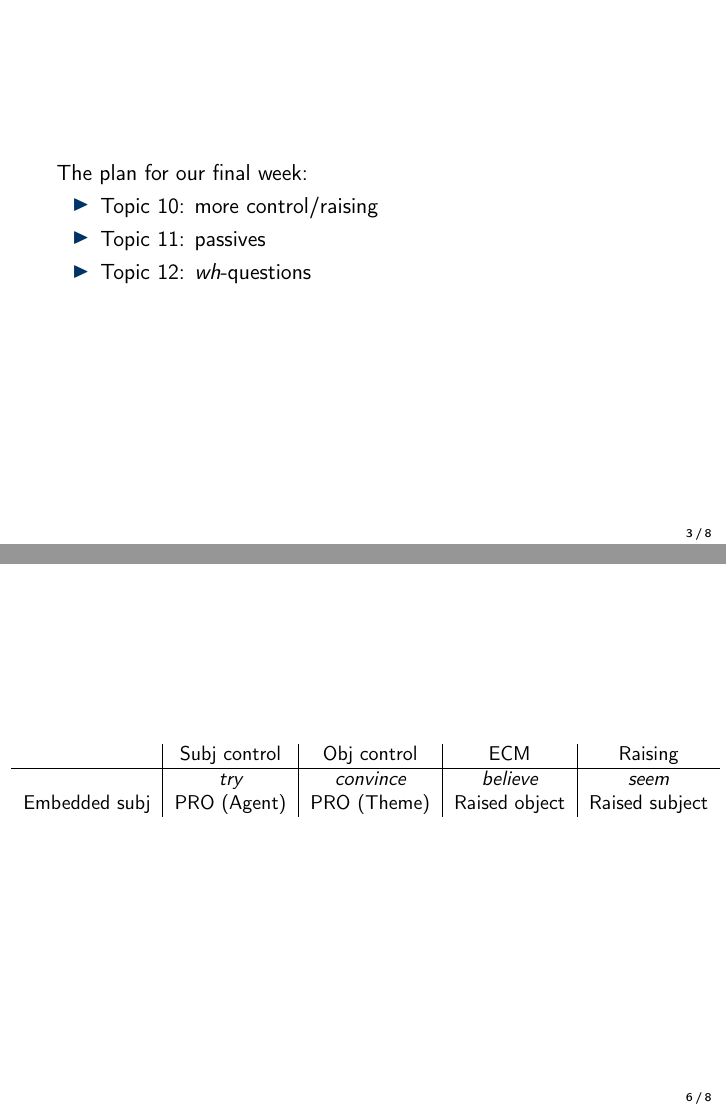
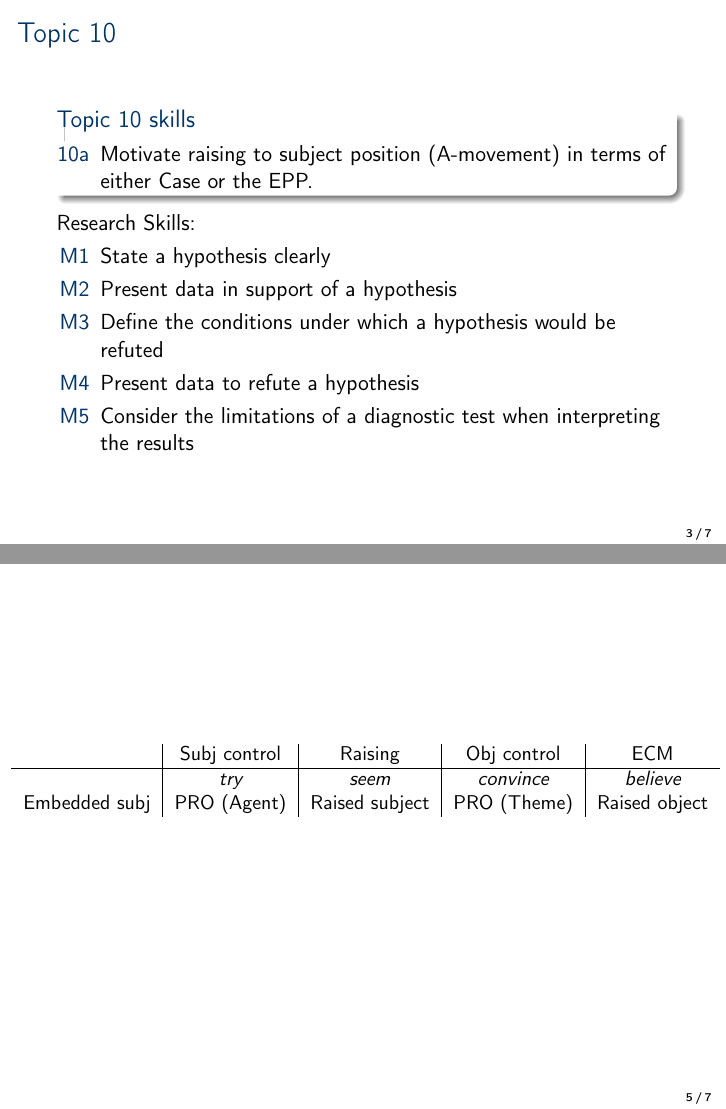
Before and after one commit to itamarkast/uoe-lel2a-syntax, LaTeX slides (Lecture Slides/Topic 10 slides.tex): pages 3 and 6 of 8 before the commit and pages 3 and 5 of 7 after it, joined at a grey line. Compiled offline with pdfLaTeX.

Commit message:
semester done

```diff
--- a/Lecture Slides/Topic 10 slides.tex
+++ b/Lecture Slides/Topic 10 slides.tex
@@ -12,16 +12,6 @@
         \item[9b]{Distinguish raising structures from control structures on the basis of $\theta$-role assignment.}
     \end{itemize}
     \end{block}
-}
-
-\frame{
-
-    The plan for our final week:
-        \begin{itemize}
-            \item Topic 10: more control/raising
-            \item Topic 11: passives
-            \item Topic 12: \emph{wh}-questions
-        \end{itemize}
 }
 
 \frame{\frametitle{Topic 10}
@@ -72,9 +62,9 @@
 \frame{ \centering \small
 \hspace*{-2.5em}
 \begin{tabular}{l|c|c|c|c}
-    & Subj control & Obj control & ECM & Raising\\\hline
-    & \emph{try} & \emph{convince} & \emph{believe} & \emph{seem}\\
-    Embedded subj & PRO (Agent) & PRO (Theme) & Raised object & Raised subject\\
+    & Subj control & Raising & Obj control & ECM \\\hline
+    & \emph{try} & \emph{seem} & \emph{convince} & \emph{believe} \\
+    Embedded subj & PRO (Agent) & Raised subject & PRO (Theme) & Raised object \\
 \end{tabular}
 }
 
```
Also changed, not shown: Research-Skills Assessment/Research-Skills.tex (+4 -1 lines).
